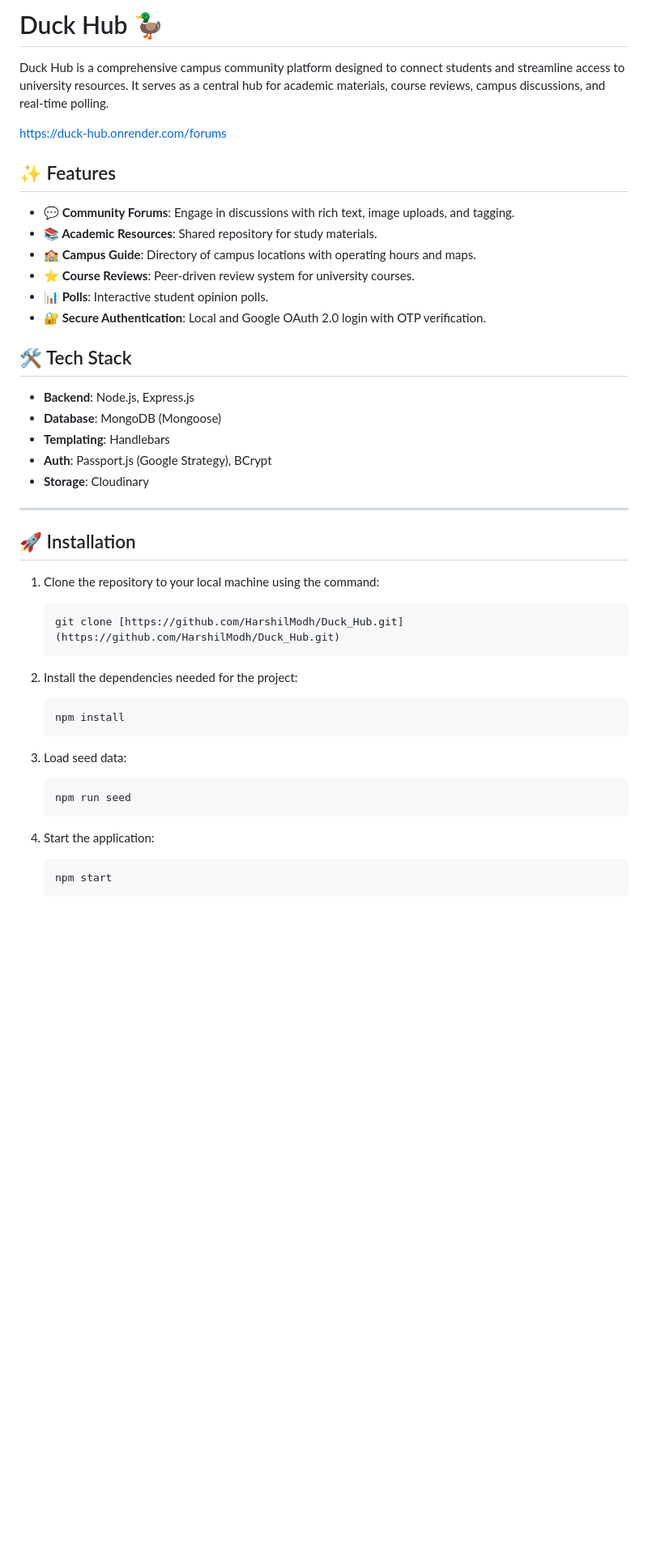
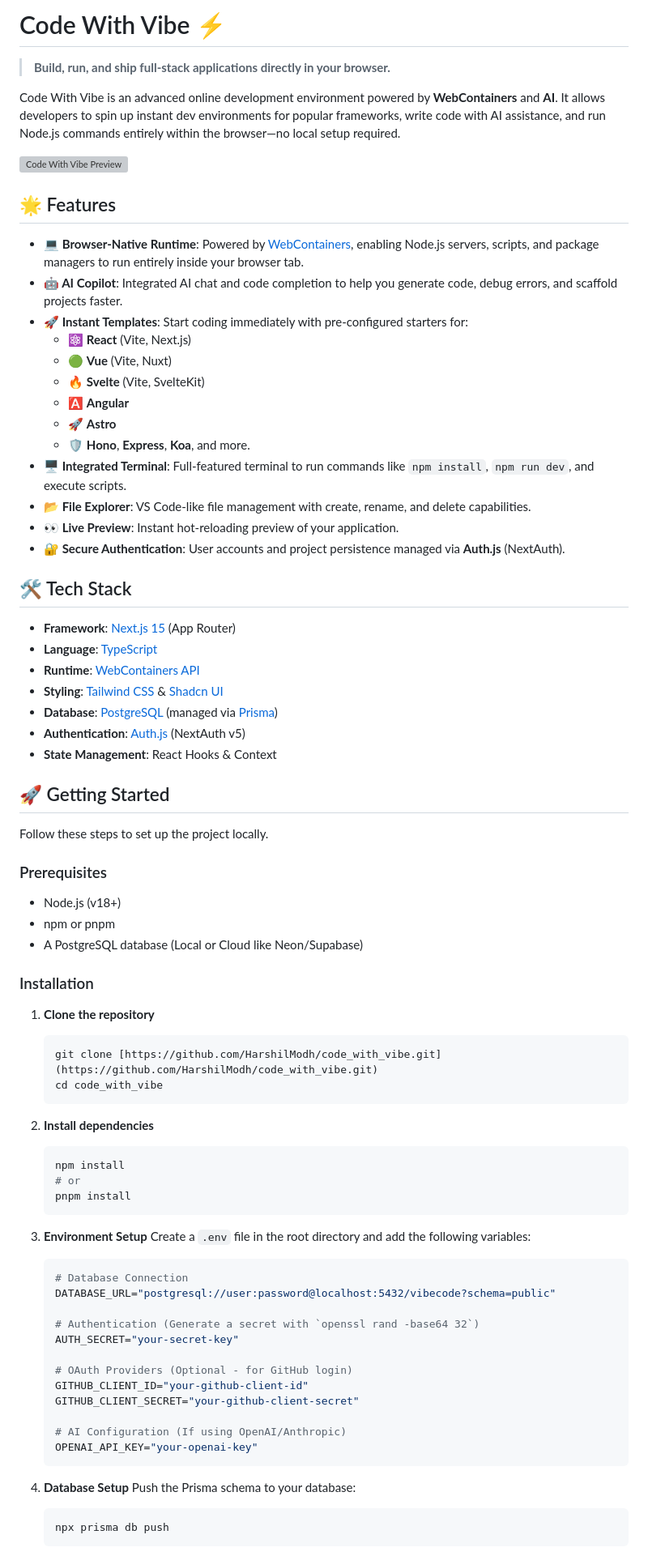
Before and after one commit to HarshilModh/Duck_Hub, a Markdown page: readme.md, the part around the change printed below. Shown: that part at 81% size. Drawn GitHub-style; blank space fills up the shorter version; grey boxes are pictures that could not be loaded.

Commit message:
Rename project to 'Code With Vibe' and update README
Updated project name and description, added features, and revised installation instructions.

````diff
--- a/readme.md
+++ b/readme.md
@@ -1,47 +1,83 @@
-# Duck Hub 🦆
+# Code With Vibe ⚡
 
-Duck Hub is a comprehensive campus community platform designed to connect students and streamline access to university resources. It serves as a central hub for academic materials, course reviews, campus discussions, and real-time polling.
+> **Build, run, and ship full-stack applications directly in your browser.**
 
-https://duck-hub.onrender.com/forums
+Code With Vibe is an advanced online development environment powered by **WebContainers** and **AI**. It allows developers to spin up instant dev environments for popular frameworks, write code with AI assistance, and run Node.js commands entirely within the browser—no local setup required.
 
-## ✨ Features
+![Code With Vibe Preview](https://placehold.co/1200x600/0f172a/ffffff?text=Code+With+Vibe+IDE)
 
-* **💬 Community Forums**: Engage in discussions with rich text, image uploads, and tagging.
-* **📚 Academic Resources**: Shared repository for study materials.
-* **🏫 Campus Guide**: Directory of campus locations with operating hours and maps.
-* **⭐ Course Reviews**: Peer-driven review system for university courses.
-* **📊 Polls**: Interactive student opinion polls.
-* **🔐 Secure Authentication**: Local and Google OAuth 2.0 login with OTP verification.
+## 🌟 Features
+
+* **💻 Browser-Native Runtime**: Powered by [WebContainers](https://webcontainers.io/), enabling Node.js servers, scripts, and package managers to run entirely inside your browser tab.
+* **🤖 AI Copilot**: Integrated AI chat and code completion to help you generate code, debug errors, and scaffold projects faster.
+* **🚀 Instant Templates**: Start coding immediately with pre-configured starters for:
+    * ⚛️ **React** (Vite, Next.js)
+    * 🟢 **Vue** (Vite, Nuxt)
+    * 🔥 **Svelte** (Vite, SvelteKit)
+    * 🅰️ **Angular**
+    * 🚀 **Astro**
+    * 🛡️ **Hono**, **Express**, **Koa**, and more.
+* **🖥️ Integrated Terminal**: Full-featured terminal to run commands like `npm install`, `npm run dev`, and execute scripts.
+* **📂 File Explorer**: VS Code-like file management with create, rename, and delete capabilities.
+* **👀 Live Preview**: Instant hot-reloading preview of your application.
+* **🔐 Secure Authentication**: User accounts and project persistence managed via **Auth.js** (NextAuth).
 
 ## 🛠️ Tech Stack
 
-* **Backend**: Node.js, Express.js
-* **Database**: MongoDB (Mongoose)
-* **Templating**: Handlebars
-* **Auth**: Passport.js (Google Strategy), BCrypt
-* **Storage**: Cloudinary
+* **Framework**: [Next.js 15](https://nextjs.org/) (App Router)
+* **Language**: [TypeScript](https://www.typescriptlang.org/)
+* **Runtime**: [WebContainers API](https://webcontainers.io/)
+* **Styling**: [Tailwind CSS](https://tailwindcss.com/) & [Shadcn UI](https://ui.shadcn.com/)
+* **Database**: [PostgreSQL](https://www.postgresql.org/) (managed via [Prisma](https://www.prisma.io/))
+* **Authentication**: [Auth.js](https://authjs.dev/) (NextAuth v5)
+* **State Management**: React Hooks & Context
 
----
+## 🚀 Getting Started
 
-## 🚀 Installation
+Follow these steps to set up the project locally.
 
-1.  Clone the repository to your local machine using the command:
+### Prerequisites
+
+* Node.js (v18+)
+* npm or pnpm
+* A PostgreSQL database (Local or Cloud like Neon/Supabase)
+
+### Installation
+
+1.  **Clone the repository**
     ```bash
-    git clone [https://github.com/HarshilModh/Duck_Hub.git](https://github.com/HarshilModh/Duck_Hub.git)
+    git clone [https://github.com/HarshilModh/code_with_vibe.git](https://github.com/HarshilModh/code_with_vibe.git)
+    cd code_with_vibe
     ```
 
-2.  Install the dependencies needed for the project:
+2.  **Install dependencies**
     ```bash
     npm install
+    # or
+    pnpm install
     ```
 
-3.  Load seed data:
-    ```bash
-    npm run seed
+3.  **Environment Setup**
+    Create a `.env` file in the root directory and add the following variables:
+
+    ```env
+    # Database Connection
+    DATABASE_URL="postgresql://user:password@localhost:5432/vibecode?schema=public"
+
+    # Authentication (Generate a secret with `openssl rand -base64 32`)
+    AUTH_SECRET="your-secret-key"
+
+    # OAuth Providers (Optional - for GitHub login)
+    GITHUB_CLIENT_ID="your-github-client-id"
+    GITHUB_CLIENT_SECRET="your-github-client-secret"
+
+    # AI Configuration (If using OpenAI/Anthropic)
+    OPENAI_API_KEY="your-openai-key"
     ```
 
-4.  Start the application:
+4.  **Database Setup**
+    Push the Prisma schema to your database:
     ```bash
-    npm start
+    npx prisma db push
     ```
 
````
Also changed, not shown: other parts of readme.md (+25 -35 lines).
